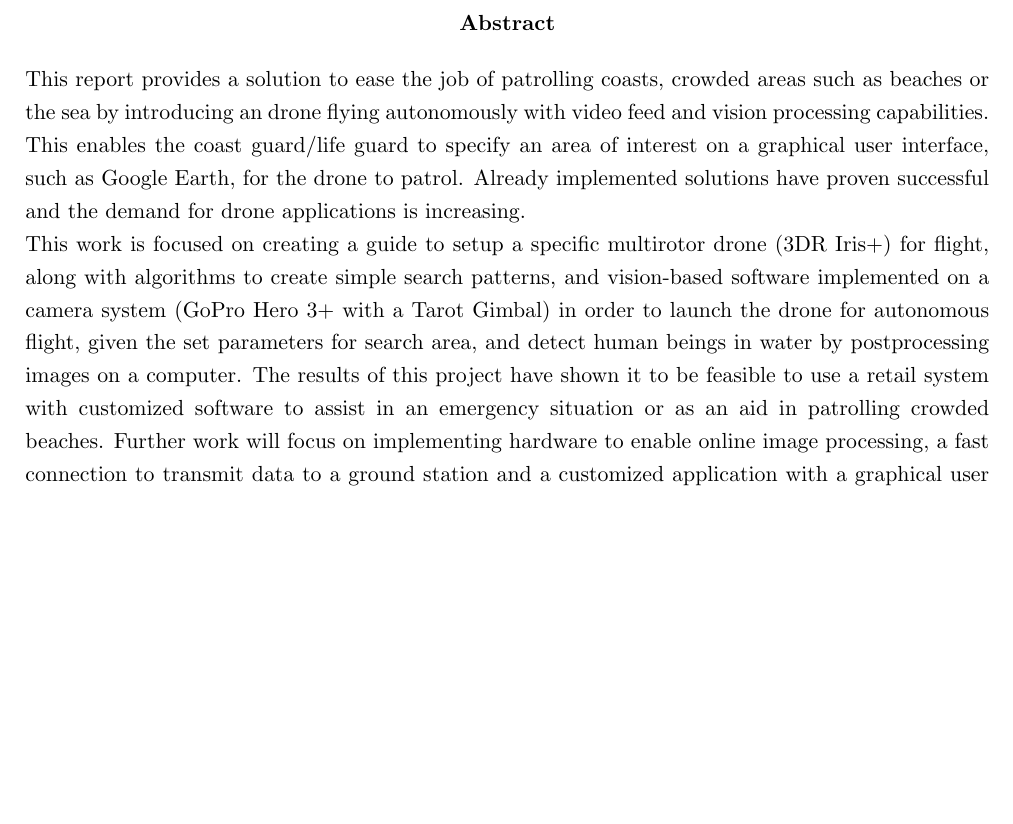
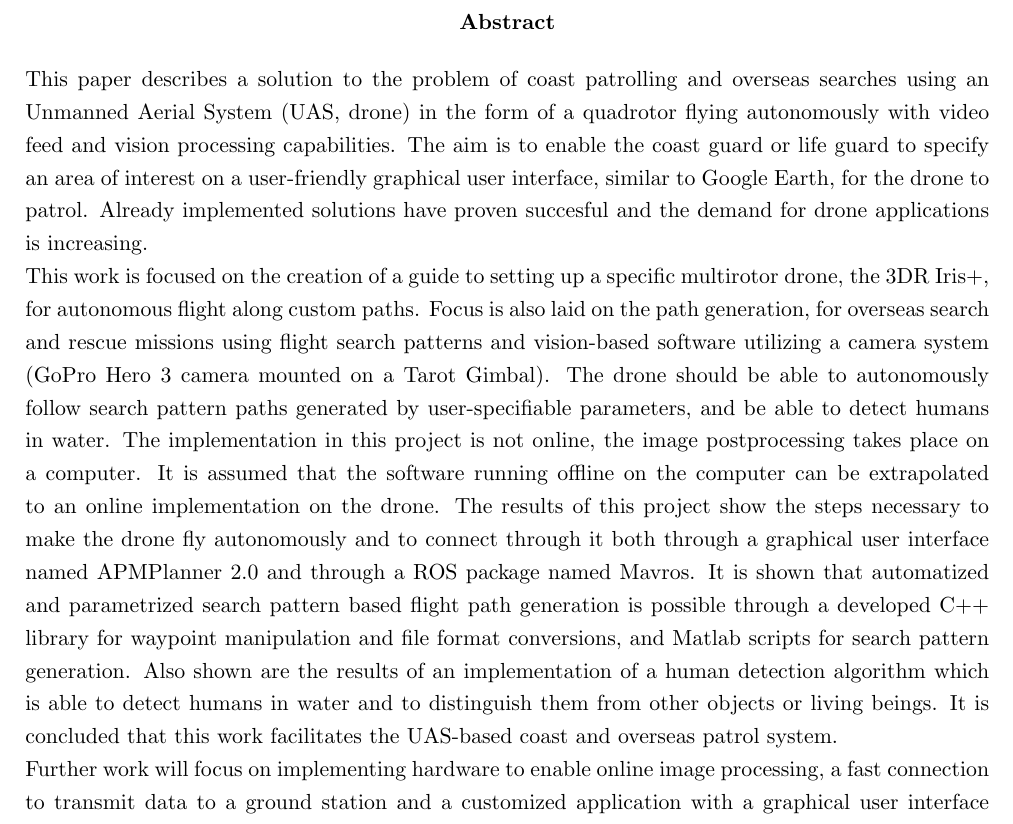
Before and after one commit to madsherlock/SDU-UAS-15-Group1-Report, a LaTeX thesis (Main.tex, which reads Abstract.tex): part of page 2 of 34, cut so that both start at the same text, the shorter picture padded with empty space. Compiled offline with pdfLaTeX.

Commit message:
Rewrote abstract to more accurately reflect conclusions

```diff
--- a/Abstract.tex
+++ b/Abstract.tex
@@ -1,24 +1,36 @@
 \begin{abstract}
-This report provides a solution to ease the job of patrolling coasts,
- crowded areas such as beaches or the sea by
- introducing an drone flying autonomously with
- video feed and vision processing capabilities.
-This enables the coast guard/life guard to specify
- an area of interest on a graphical user interface, such as Google Earth,
-for the drone to patrol. Already implemented
-solutions have proven successful and the demand for
- drone applications is increasing.\\
-This work is focused on creating a guide to
- setup a specific multirotor drone (3DR Iris+) for
- flight, along with algorithms to create simple search patterns,
-% based on known operating methods for life rescue at sea
- and vision-based software implemented on a camera system
-(GoPro Hero 3+ with a Tarot Gimbal) in order to launch the drone for autonomous flight,
-given the set parameters for search area, and detect human
-beings in water by postprocessing images on a computer.
-The results of this project have shown it
- to be feasible to use a retail system with customized
-software to assist in an emergency situation or as an aid in patrolling crowded beaches.
+This paper describes a solution to the problem of coast patrolling and overseas searches
+using an Unmanned Aerial System (UAS, drone) in the form of a quadrotor
+flying autonomously with video feed and vision processing capabilities.
+The aim is to enable the coast guard or life guard to specify
+an area of interest on a user-friendly graphical user interface, similar to Google Earth,
+for the drone to patrol.
+Already implemented solutions have proven succesful
+and the demand for drone applications is increasing.\\
+This work is focused on the creation of a guide to setting up
+a specific multirotor drone, the 3DR Iris+, for autonomous flight
+along custom paths. Focus is also laid on the path generation,
+for overseas search and rescue missions using flight search patterns
+and vision-based software utilizing a camera system
+(GoPro Hero 3 camera mounted on a Tarot Gimbal).
+The drone should be able to autonomously follow
+search pattern paths generated by user-specifiable parameters,
+and be able to detect humans in water.
+The implementation in this project is not online, the image postprocessing
+takes place on a computer. It is assumed that the software running
+offline on the computer can be extrapolated to an online implementation
+on the drone.
+The results of this project show the steps necessary
+to make the drone fly autonomously and to connect through it
+both through a graphical user interface named APMPlanner 2.0 and through
+a ROS package named Mavros.
+It is shown that automatized and parametrized search pattern based flight
+path generation is possible through a developed C++ library for waypoint
+manipulation and file format conversions, and Matlab scripts for search pattern generation.
+Also shown are the results of an implementation of a human detection algorithm
+which is able to detect humans in water and to distinguish them from other objects or living beings.
+It is concluded that this work facilitates the UAS-based coast and overseas patrol system.
+
 Further work will focus on implementing hardware to enable online image processing,
 a fast connection to transmit data to a ground station and a customized
 application with a graphical user interface utilizing Mavros.
```
